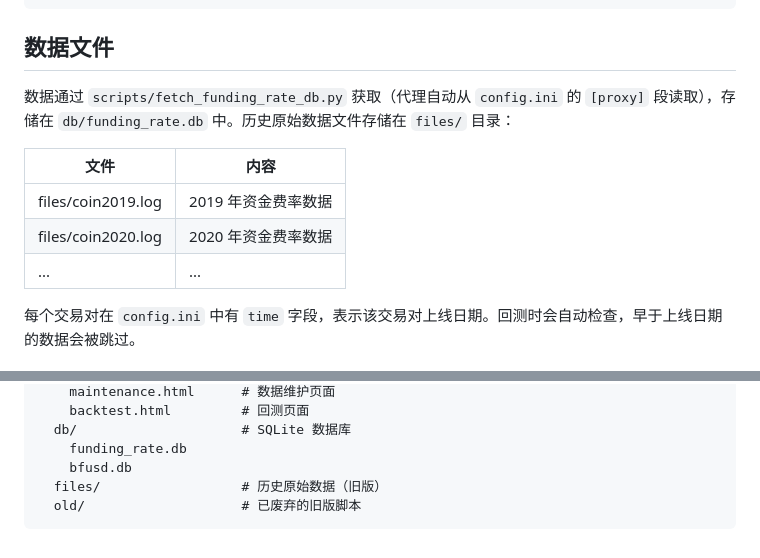
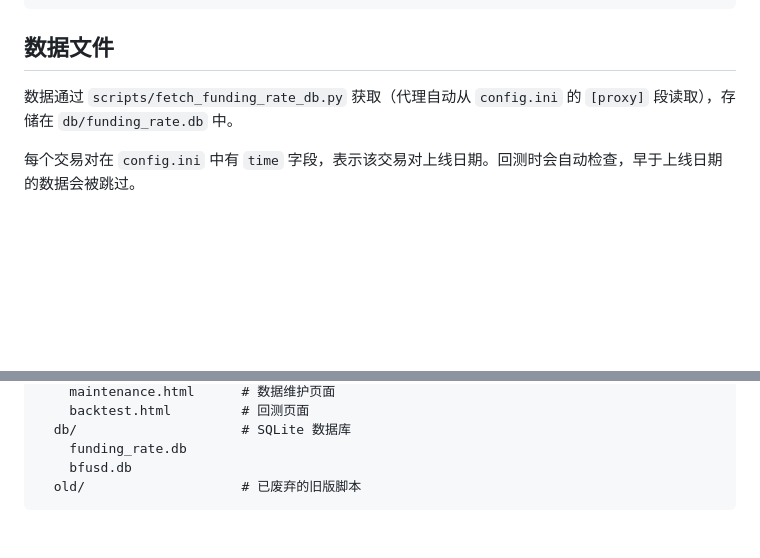
Before and after one commit to denvor/crypto_arbitrage, a Markdown page: README.md, 2 parts joined by grey strips. Rendered like a GitHub page; blank space fills up the shorter version.

Commit message:
docs: 移除 README 中已不存在的 files/ 数据文件引用

````diff
--- a/README.md
+++ b/README.md
@@ -135,13 +135,7 @@ python scripts/backtest.py --pair btcusdt --start 2024-06-01 --end 2024-06-07 --
 
 ## 数据文件
 
-数据通过 `scripts/fetch_funding_rate_db.py` 获取（代理自动从 `config.ini` 的 `[proxy]` 段读取），存储在 `db/funding_rate.db` 中。历史原始数据文件存储在 `files/` 目录：
-
-| 文件 | 内容 |
-|------|------|
-| files/coin2019.log | 2019 年资金费率数据 |
-| files/coin2020.log | 2020 年资金费率数据 |
-| ... | ... |
+数据通过 `scripts/fetch_funding_rate_db.py` 获取（代理自动从 `config.ini` 的 `[proxy]` 段读取），存储在 `db/funding_rate.db` 中。
 
 每个交易对在 `config.ini` 中有 `time` 字段，表示该交易对上线日期。回测时会自动检查，早于上线日期的数据会被跳过。
 
@@ -166,6 +160,5 @@ crypto_arbitrage/
   db/                     # SQLite 数据库
     funding_rate.db
     bfusd.db
-  files/                  # 历史原始数据（旧版）
   old/                    # 已废弃的旧版脚本
 ```
````
